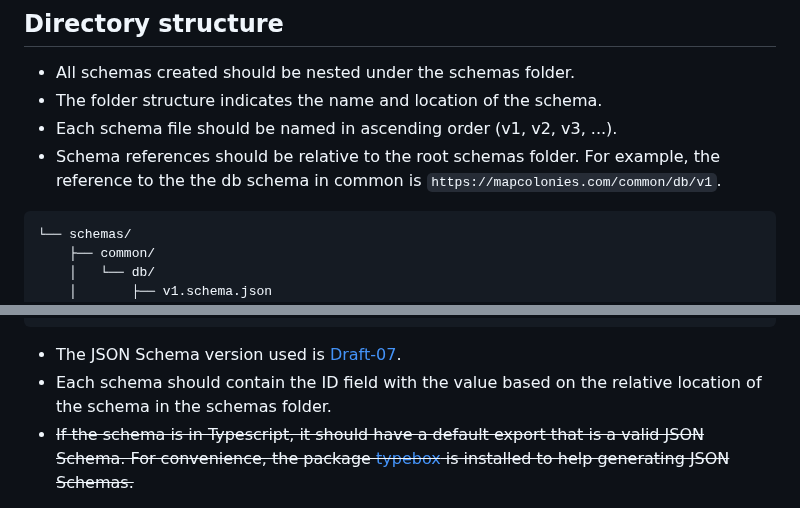
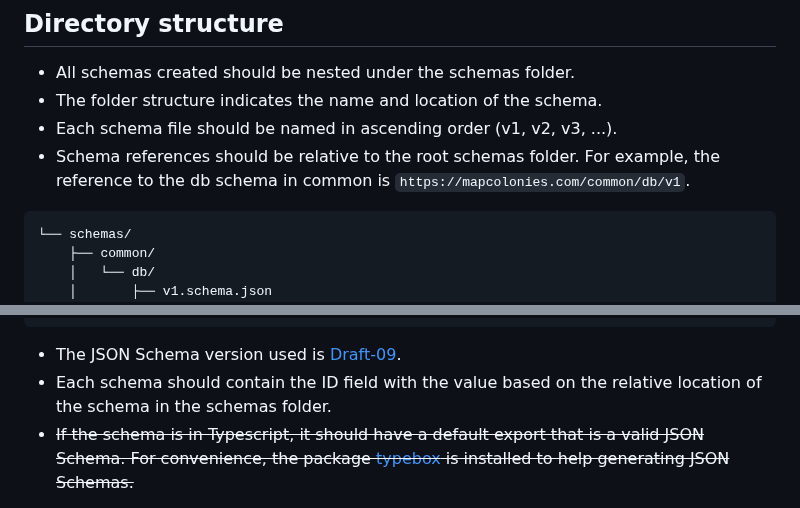
Before and after one commit to MapColonies/schemas, a Markdown page: README.md, 2 parts joined by grey strips. Rendered like a GitHub page.

Commit message:
docs: update JSON Schema version in README and fix reference formatting (#55)

````diff
--- a/README.md
+++ b/README.md
@@ -9,7 +9,7 @@ When a new version is released, an NPM package containing all the schemas, and t
 - All schemas created should be nested under the schemas folder.
 - The folder structure indicates the name and location of the schema.
 - Each schema file should be named in ascending order (v1, v2, v3, ...).
-- Schema references should be relative to the root schemas folder. For example, the reference to the the db schema in common is `https://mapcolonies.com/common/db/v1`.
+- Schema references should be relative to the root schemas folder. For example, the reference to the db schema in common is `https://mapcolonies.com/common/db/v1`.
 
 ```
 └── schemas/
@@ -49,7 +49,7 @@ Once a new version of the package has been released, schemas should not be edite
 }
 ```
 
-- The JSON Schema version used is [Draft-07](https://json-schema.org/draft-07/json-schema-release-notes).
+- The JSON Schema version used is [Draft-09](https://json-schema.org/draft/2019-09).
 - Each schema should contain the ID field with the value based on the relative location of the schema in the schemas folder.
 - ~~If the schema is in Typescript, it should have a default export that is a valid JSON Schema. For convenience, the package [typebox](https://github.com/sinclairzx81/typebox) is installed to help generating JSON Schemas.~~
 
````
